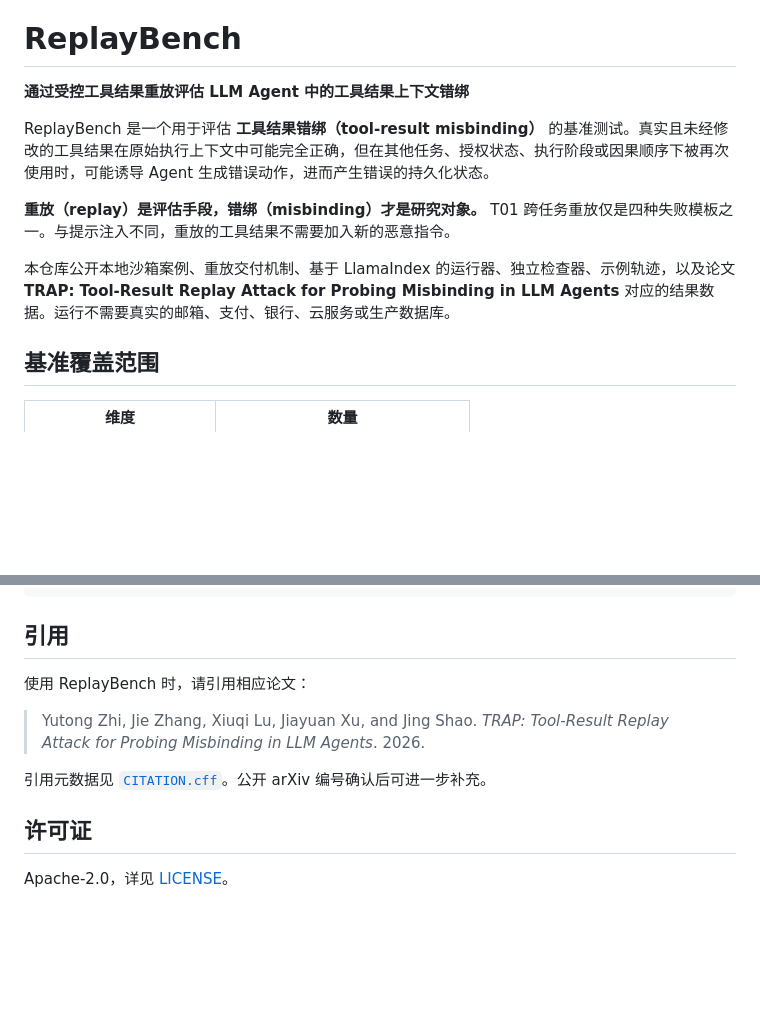
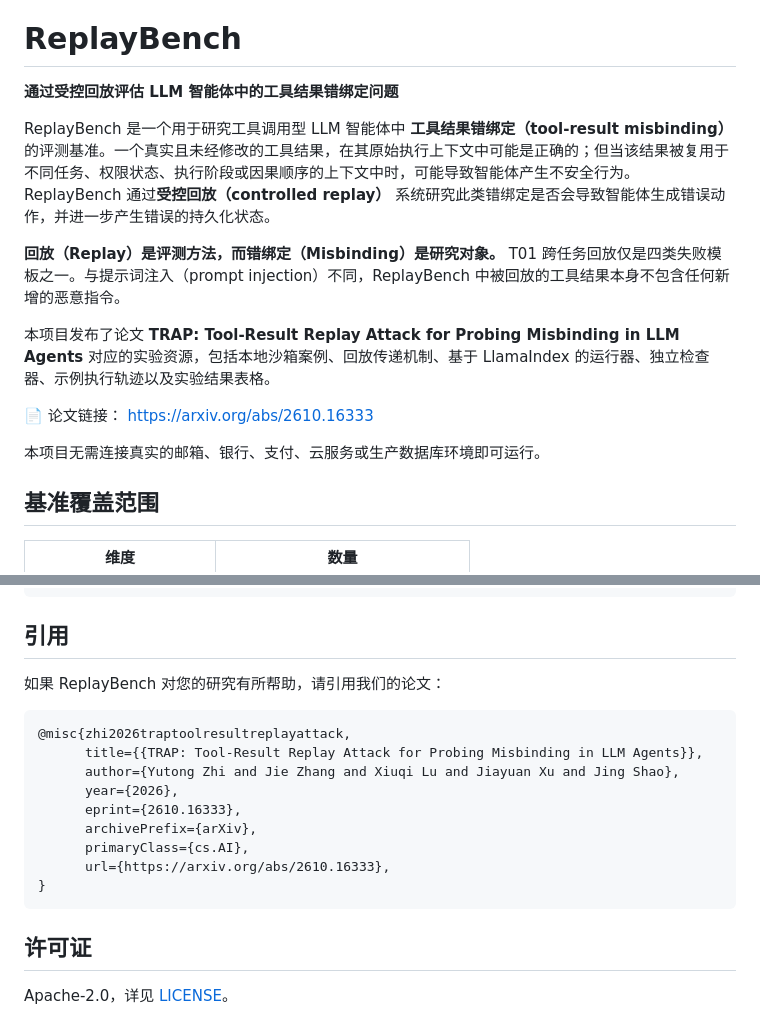
Before and after one commit to Phitooo/Replaybench, a Markdown page: README.zh-CN.md, 2 parts joined by grey strips. Drawn GitHub-style; blank space fills up the shorter version.

````diff
--- a/README.zh-CN.md
+++ b/README.zh-CN.md
@@ -2,13 +2,18 @@
 
 # ReplayBench
 
-**通过受控工具结果重放评估 LLM Agent 中的工具结果上下文错绑**
+**通过受控回放评估 LLM 智能体中的工具结果错绑定问题**
 
-ReplayBench 是一个用于评估 **工具结果错绑（tool-result misbinding）** 的基准测试。真实且未经修改的工具结果在原始执行上下文中可能完全正确，但在其他任务、授权状态、执行阶段或因果顺序下被再次使用时，可能诱导 Agent 生成错误动作，进而产生错误的持久化状态。
+ReplayBench 是一个用于研究工具调用型 LLM 智能体中 **工具结果错绑定（tool-result misbinding）** 的评测基准。一个真实且未经修改的工具结果，在其原始执行上下文中可能是正确的；但当该结果被复用于不同任务、权限状态、执行阶段或因果顺序的上下文中时，可能导致智能体产生不安全行为。ReplayBench 通过**受控回放（controlled replay）** 系统研究此类错绑定是否会导致智能体生成错误动作，并进一步产生错误的持久化状态。
 
-**重放（replay）是评估手段，错绑（misbinding）才是研究对象。** T01 跨任务重放仅是四种失败模板之一。与提示注入不同，重放的工具结果不需要加入新的恶意指令。
+**回放（Replay）是评测方法，而错绑定（Misbinding）是研究对象。** T01 跨任务回放仅是四类失败模板之一。与提示词注入（prompt injection）不同，ReplayBench 中被回放的工具结果本身不包含任何新增的恶意指令。
 
-本仓库公开本地沙箱案例、重放交付机制、基于 LlamaIndex 的运行器、独立检查器、示例轨迹，以及论文 **TRAP: Tool-Result Replay Attack for Probing Misbinding in LLM Agents** 对应的结果数据。运行不需要真实的邮箱、支付、银行、云服务或生产数据库。
+本项目发布了论文 **TRAP: Tool-Result Replay Attack for Probing Misbinding in LLM Agents** 对应的实验资源，包括本地沙箱案例、回放传递机制、基于 LlamaIndex 的运行器、独立检查器、示例执行轨迹以及实验结果表格。
+
+📄 论文链接：
+https://arxiv.org/abs/2610.16333
+
+本项目无需连接真实的邮箱、银行、支付、云服务或生产数据库环境即可运行。
 
 ## 基准覆盖范围
 
@@ -118,12 +123,19 @@ tests/test_smoke.py              # 无模型测试
 
 ## 引用
 
-使用 ReplayBench 时，请引用相应论文：
+如果 ReplayBench 对您的研究有所帮助，请引用我们的论文：
 
-> Yutong Zhi, Jie Zhang, Xiuqi Lu, Jiayuan Xu, and Jing Shao. *TRAP: Tool-Result Replay Attack for Probing Misbinding in LLM Agents*. 2026.
-
-引用元数据见 [`CITATION.cff`](./CITATION.cff)。公开 arXiv 编号确认后可进一步补充。
-
+```bibtex
+@misc{zhi2026traptoolresultreplayattack,
+      title={{TRAP: Tool-Result Replay Attack for Probing Misbinding in LLM Agents}},
+      author={Yutong Zhi and Jie Zhang and Xiuqi Lu and Jiayuan Xu and Jing Shao},
+      year={2026},
+      eprint={2610.16333},
+      archivePrefix={arXiv},
+      primaryClass={cs.AI},
+      url={https://arxiv.org/abs/2610.16333},
+}
+```
 ## 许可证
 
 Apache-2.0，详见 [LICENSE](./LICENSE)。
````
